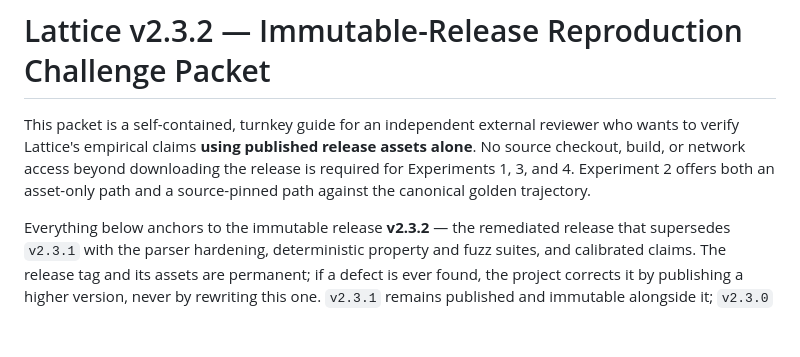
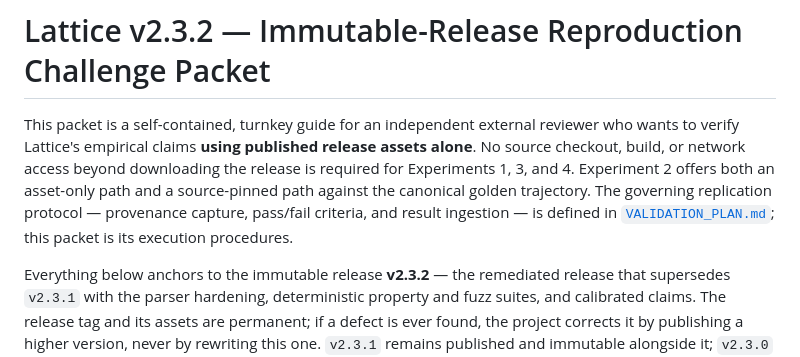
Before and after one commit to candavere/lattice, a Markdown page: docs/reproduction_packet.md, the part around the change. GitHub-like rendering; blank space fills up the shorter version.

```diff
--- a/docs/reproduction_packet.md
+++ b/docs/reproduction_packet.md
@@ -5,7 +5,10 @@ reviewer who wants to verify Lattice's empirical claims **using published
 release assets alone**. No source checkout, build, or network access beyond
 downloading the release is required for Experiments 1, 3, and 4. Experiment 2
 offers both an asset-only path and a source-pinned path against the canonical
-golden trajectory.
+golden trajectory. The governing replication protocol — provenance capture,
+pass/fail criteria, and result ingestion — is defined in
+[`VALIDATION_PLAN.md`](VALIDATION_PLAN.md); this packet is its execution
+procedures.
 
 Everything below anchors to the immutable release **v2.3.2** — the remediated
 release that supersedes `v2.3.1` with the parser hardening, deterministic
```
Also changed, not shown: README.md (+4 -1 lines), docs/VALIDATION_PLAN.md (added, +218 -0 lines).
